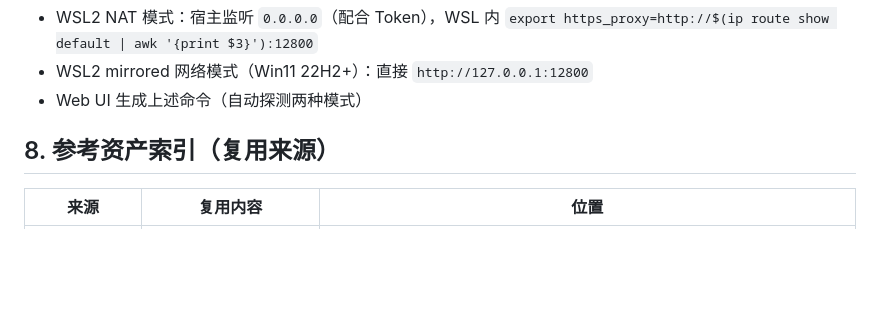
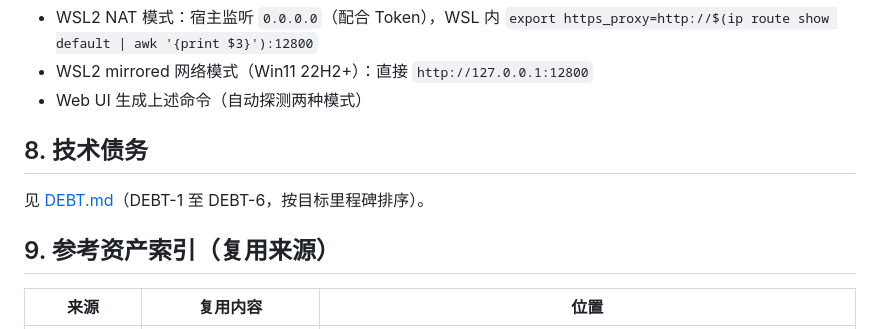
Before and after one commit to mabw/light-github, a Markdown page: docs/DESIGN.md, the part around the change. Rendered like a GitHub page; blank space fills up the shorter version.

```diff
--- a/docs/DESIGN.md
+++ b/docs/DESIGN.md
@@ -216,7 +216,11 @@ type Rule struct {
 - WSL2 mirrored 网络模式（Win11 22H2+）：直接 `http://127.0.0.1:12800`
 - Web UI 生成上述命令（自动探测两种模式）
 
-## 8. 参考资产索引（复用来源）
+## 8. 技术债务
+
+见 [DEBT.md](DEBT.md)（DEBT-1 至 DEBT-6，按目标里程碑排序）。
+
+## 9. 参考资产索引（复用来源）
 
 | 来源 | 复用内容 | 位置 |
 |---|---|---|
```
Also changed, not shown: README.md (+1 -1 lines), docs/DEBT.md (added, +65 -0 lines).
